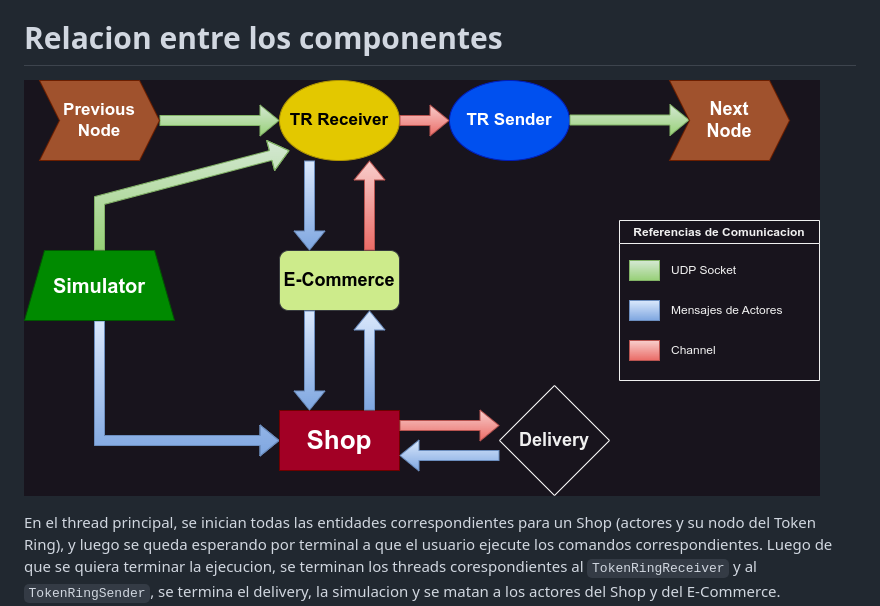
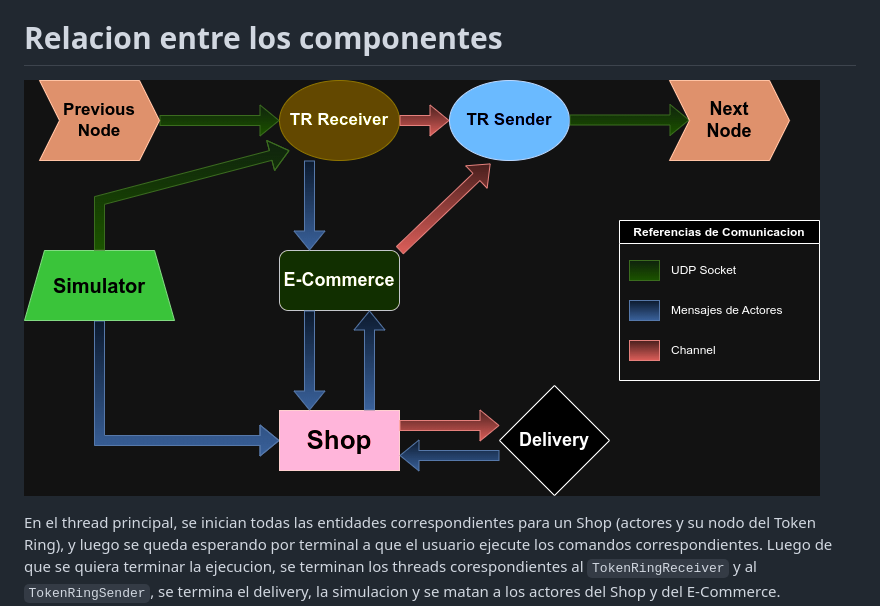
Before and after one commit to juanpabloaschieri-fiuba/token-ring-stores, a Markdown page: shop/README.md, the part around the change. GitHub-like rendering; pictures changed too: shop/img/diagrama_estructuras.drawio.png (deleted), shop/img/diagrama_estructuras.png (added).

Commit message:
Cambio en diagrama del informe

```diff
--- a/shop/README.md
+++ b/shop/README.md
@@ -174,7 +174,7 @@ Si un mensaje se quiere mandar cuando la ventana esta llena, se lo guarda en una
 El `TokenRingSender` recibe los mensajes sobre el receiver end del channel que lo comunica con el `TokenRingReceiver`, leyendo con un timeout especifico (el menor entre todos los mensajes que fueron mandados). Dependiendo de si el mensaje dio toda la vuelta al Token Ring o no, se lo manda a la ventana para que sea enviado o se encola a la espera de que se libere un lugar en la ventana.
 
 # Relacion entre los componentes
-![Asi se ven las principales entidades del programa](./img/diagrama_estructuras.drawio.png)
+![Asi se ven las principales entidades del programa](./img/diagrama_estructuras.png)
 
 En el thread principal, se inician todas las entidades correspondientes para un Shop (actores y su nodo del Token Ring), y luego se queda esperando por terminal a que el usuario ejecute los comandos correspondientes. Luego de que se quiera terminar la ejecucion, se terminan los threads corespondientes al `TokenRingReceiver` y al `TokenRingSender`, se termina el delivery, la simulacion y se matan a los actores del Shop y del E-Commerce.
 
```
